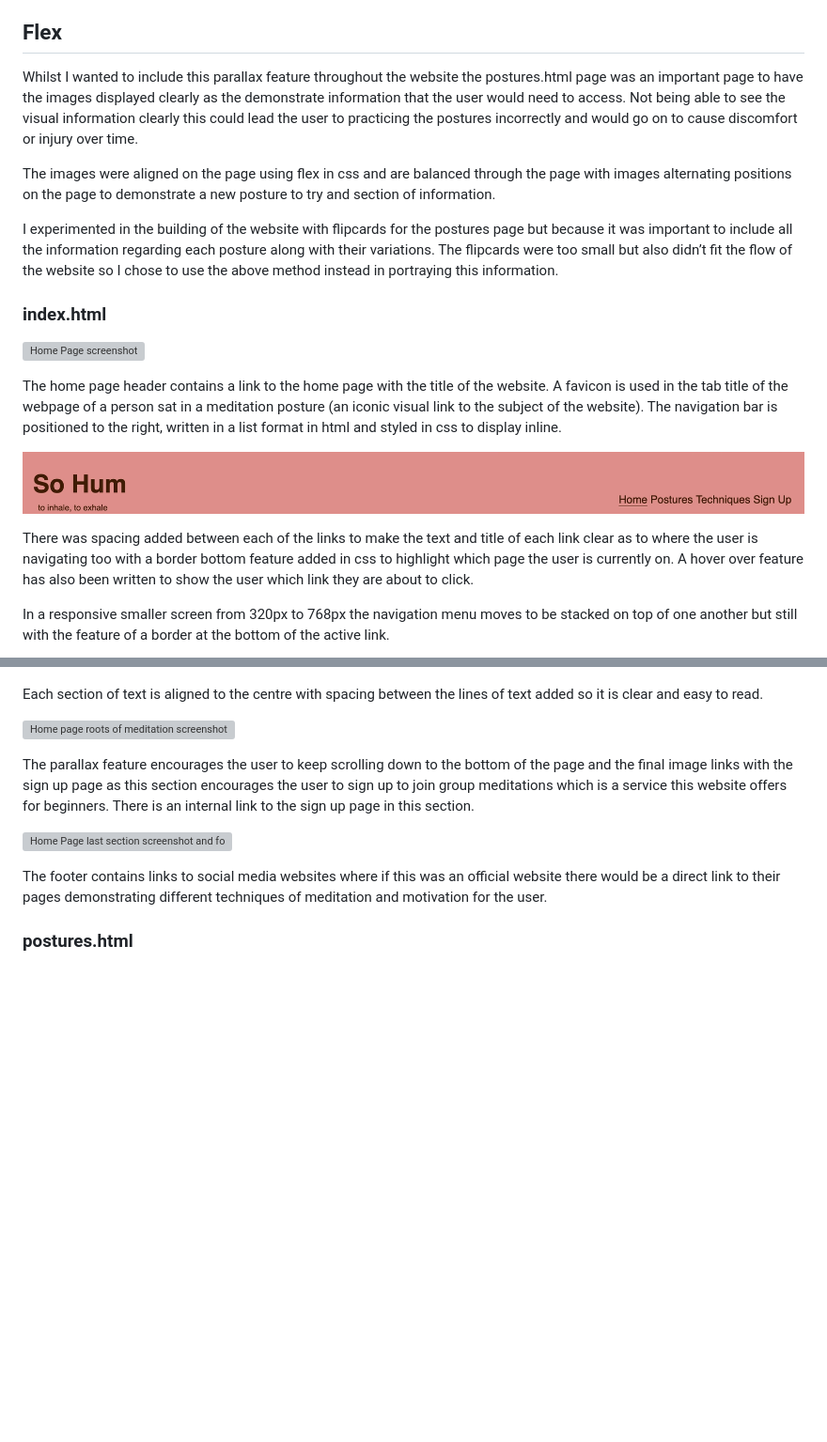
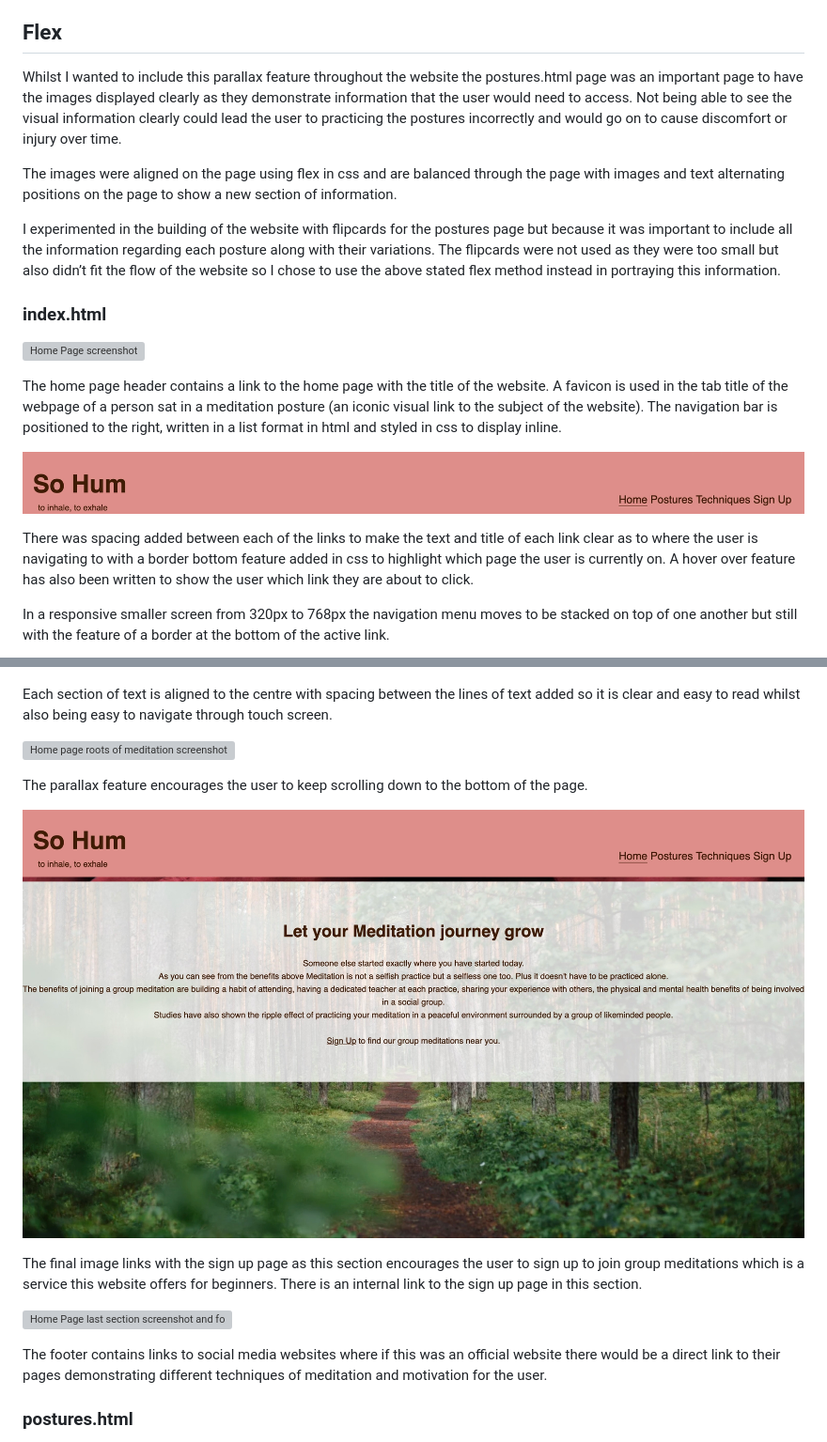
Before and after one commit to noxiryma/projectportfolio1_meditation, a Markdown page: README.md, 2 parts joined by grey strips. Shown: that part at 94% size. Rendered like a GitHub page; pictures changed too: assets/images/readme-images/signup-section-home.jpg (added); blank space fills up the shorter version; grey boxes are pictures that could not be loaded.

Commit message:
Add content to README.md

```diff
--- a/README.md
+++ b/README.md
@@ -75,11 +75,11 @@ The initial design for the website was to have a main banner image at the introd
 ## Flex
 
 
-Whilst I wanted to include this parallax feature throughout the website the postures.html page was an important page to have the images displayed clearly as the demonstrate information that the user would need to access. Not being able to see the visual information clearly this could lead the user to practicing the postures incorrectly and would go on to cause discomfort or injury over time.
+Whilst I wanted to include this parallax feature throughout the website the postures.html page was an important page to have the images displayed clearly as they demonstrate information that the user would need to access. Not being able to see the visual information clearly could lead the user to practicing the postures incorrectly and would go on to cause discomfort or injury over time.
 
-The images were aligned on the page using flex in css and are balanced through the page with images alternating positions on the page to demonstrate a new posture to try and section of information.
+The images were aligned on the page using flex in css and are balanced through the page with images and text alternating positions on the page to show a new section of information.
 
-I experimented in the building of the website with flipcards for the postures page but because it was important to include all the information regarding each posture along with their variations. The flipcards were too small but also didn’t fit the flow of the website so I chose to use the above method instead in portraying this information.
+I experimented in the building of the website with flipcards for the postures page but because it was important to include all the information regarding each posture along with their variations. The flipcards were not used as they were too small but also didn’t fit the flow of the website so I chose to use the above stated flex method instead in portraying this information.
 
 
 ### index.html
@@ -90,18 +90,22 @@ The home page header contains a link to the home page with the title of the webs
 
 ![Home Page header screenshot](assets/images/readme-images/header.jpg)
 
-There was spacing added between each of the links to make the text and title of each link clear as to where the user is navigating too with a border bottom feature added in css to highlight which page the user is currently on. A hover over feature has also been written to show the user which link they are about to click.
+There was spacing added between each of the links to make the text and title of each link clear as to where the user is navigating to with a border bottom feature added in css to highlight which page the user is currently on. A hover over feature has also been written to show the user which link they are about to click.
 
 
 In a responsive smaller screen from 320px to 768px the navigation menu moves to be stacked on top of one another but still with the feature of a border at the bottom of the active link.
 
 ![Home Page 320px screenshot](assets/images/readme-images/320-home.jpg)
 
-Each section of text is aligned to the centre with spacing between the lines of text added so it is clear and easy to read.
+Each section of text is aligned to the centre with spacing between the lines of text added so it is clear and easy to read whilst also being easy to navigate through touch screen.
 
 ![Home page roots of meditation screenshot](assets/images/readme-images/home-page-content.jpg)
 
-The parallax feature encourages the user to keep scrolling down to the bottom of the page and the final image links with the sign up page as this section encourages the user to sign up to join group meditations which is a service this website offers for beginners. There is an internal link to the sign up page in this section.
+The parallax feature encourages the user to keep scrolling down to the bottom of the page.
+
+![Sign Up Section on Home Page Screenshot](assets/images/readme-images/signup-section-home.jpg)
+
+The final image links with the sign up page as this section encourages the user to sign up to join group meditations which is a service this website offers for beginners. There is an internal link to the sign up page in this section.
 
 ![Home Page last section screenshot and footer](assets/images/readme-images/home-page-footer.jpg)
 
```
Also changed, not shown: other parts of README.md (+3 -3 lines).
